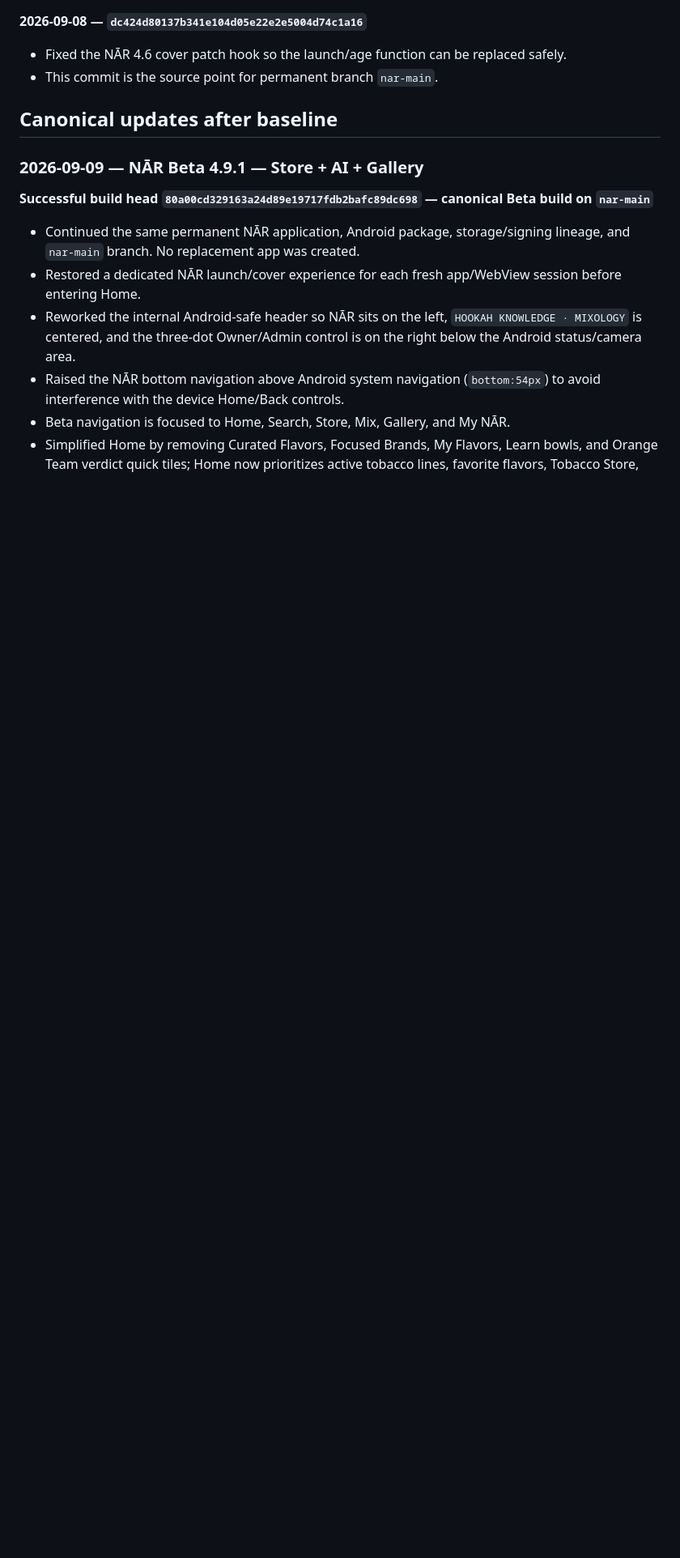
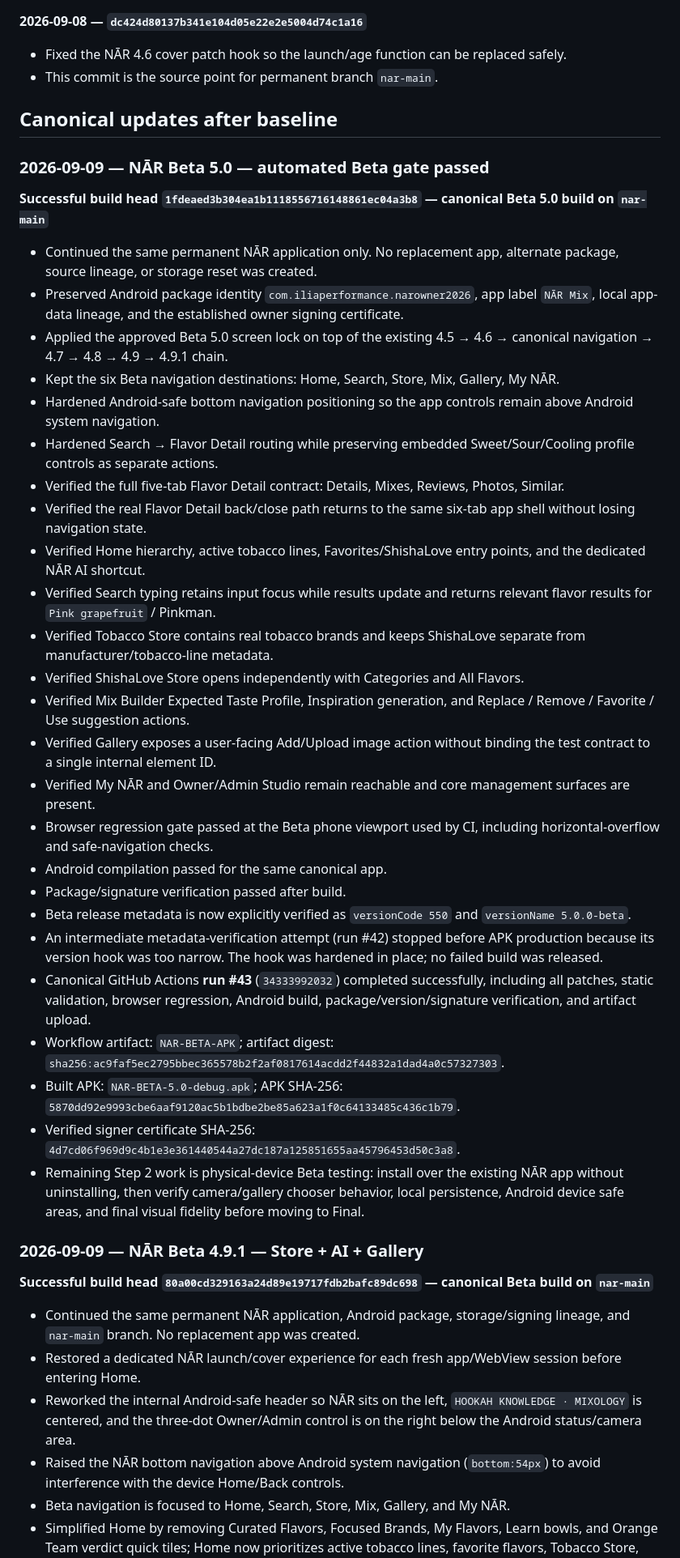
Before and after one commit to smilemangaphotography-svg/apps, a Markdown page: NAR_CHANGELOG.md, the part around the change. Shown at 81% size. GitHub-like rendering; blank space fills up the shorter version.

Commit message:
Record NAR Beta 5.0 automated test pass

```diff
--- a/NAR_CHANGELOG.md
+++ b/NAR_CHANGELOG.md
@@ -9,6 +9,35 @@ This file separates **verified Git history** from **requested/pending work**. A
 - This commit is the source point for permanent branch `nar-main`.
 
 ## Canonical updates after baseline
+
+### 2026-09-09 — NĀR Beta 5.0 — automated Beta gate passed
+
+**Successful build head `1fdeaed3b304ea1b1118556716148861ec04a3b8` — canonical Beta 5.0 build on `nar-main`**
+- Continued the same permanent NĀR application only. No replacement app, alternate package, source lineage, or storage reset was created.
+- Preserved Android package identity `com.iliaperformance.narowner2026`, app label `NĀR Mix`, local app-data lineage, and the established owner signing certificate.
+- Applied the approved Beta 5.0 screen lock on top of the existing 4.5 → 4.6 → canonical navigation → 4.7 → 4.8 → 4.9 → 4.9.1 chain.
+- Kept the six Beta navigation destinations: Home, Search, Store, Mix, Gallery, My NĀR.
+- Hardened Android-safe bottom navigation positioning so the app controls remain above Android system navigation.
+- Hardened Search → Flavor Detail routing while preserving embedded Sweet/Sour/Cooling profile controls as separate actions.
+- Verified the full five-tab Flavor Detail contract: Details, Mixes, Reviews, Photos, Similar.
+- Verified the real Flavor Detail back/close path returns to the same six-tab app shell without losing navigation state.
+- Verified Home hierarchy, active tobacco lines, Favorites/ShishaLove entry points, and the dedicated NĀR AI shortcut.
+- Verified Search typing retains input focus while results update and returns relevant flavor results for `Pink grapefruit` / Pinkman.
+- Verified Tobacco Store contains real tobacco brands and keeps ShishaLove separate from manufacturer/tobacco-line metadata.
+- Verified ShishaLove Store opens independently with Categories and All Flavors.
+- Verified Mix Builder Expected Taste Profile, Inspiration generation, and Replace / Remove / Favorite / Use suggestion actions.
+- Verified Gallery exposes a user-facing Add/Upload image action without binding the test contract to a single internal element ID.
+- Verified My NĀR and Owner/Admin Studio remain reachable and core management surfaces are present.
+- Browser regression gate passed at the Beta phone viewport used by CI, including horizontal-overflow and safe-navigation checks.
+- Android compilation passed for the same canonical app.
+- Package/signature verification passed after build.
+- Beta release metadata is now explicitly verified as `versionCode 550` and `versionName 5.0.0-beta`.
+- An intermediate metadata-verification attempt (run #42) stopped before APK production because its version hook was too narrow. The hook was hardened in place; no failed build was released.
+- Canonical GitHub Actions **run #43** (`34333992032`) completed successfully, including all patches, static validation, browser regression, Android build, package/version/signature verification, and artifact upload.
+- Workflow artifact: `NAR-BETA-APK`; artifact digest: `sha256:ac9faf5ec2795bbec365578b2f2af0817614acdd2f44832a1dad4a0c57327303`.
+- Built APK: `NAR-BETA-5.0-debug.apk`; APK SHA-256: `5870dd92e9993cbe6aaf9120ac5b1bdbe2be85a623a1f0c64133485c436c1b79`.
+- Verified signer certificate SHA-256: `4d7cd06f969d9c4b1e3e361440544a27dc187a125851655aa45796453d50c3a8`.
+- Remaining Step 2 work is physical-device Beta testing: install over the existing NĀR app without uninstalling, then verify camera/gallery chooser behavior, local persistence, Android device safe areas, and final visual fidelity before moving to Final.
 
 ### 2026-09-09 — NĀR Beta 4.9.1 — Store + AI + Gallery
 
```
